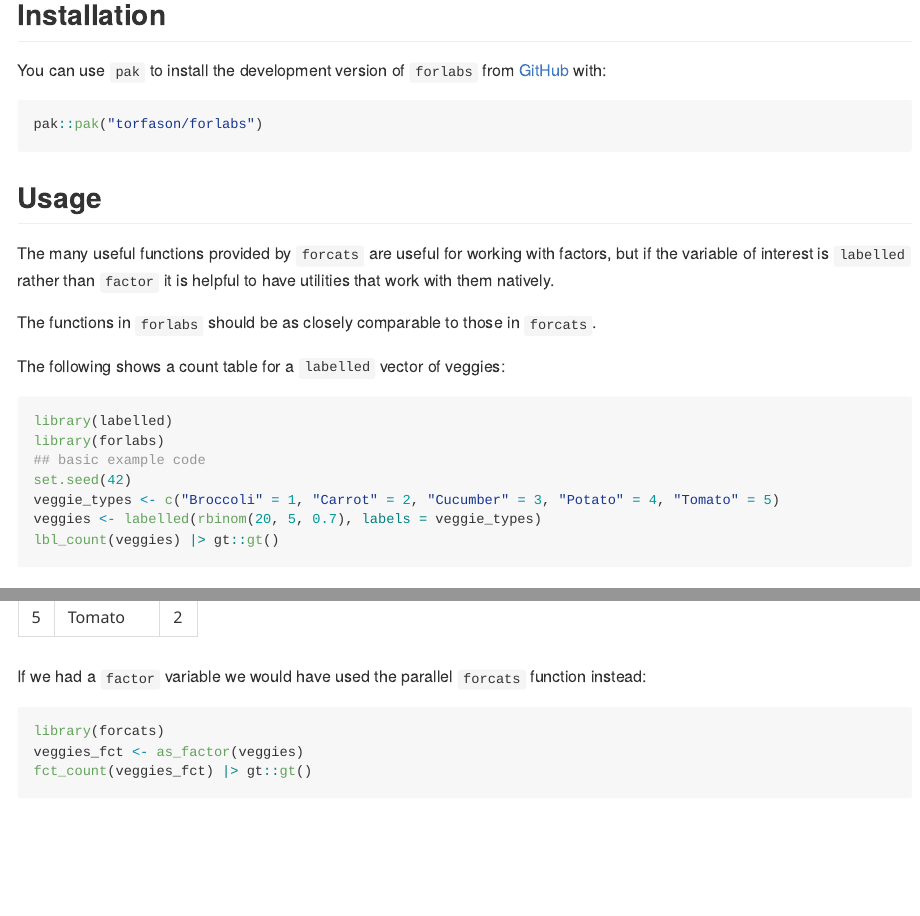
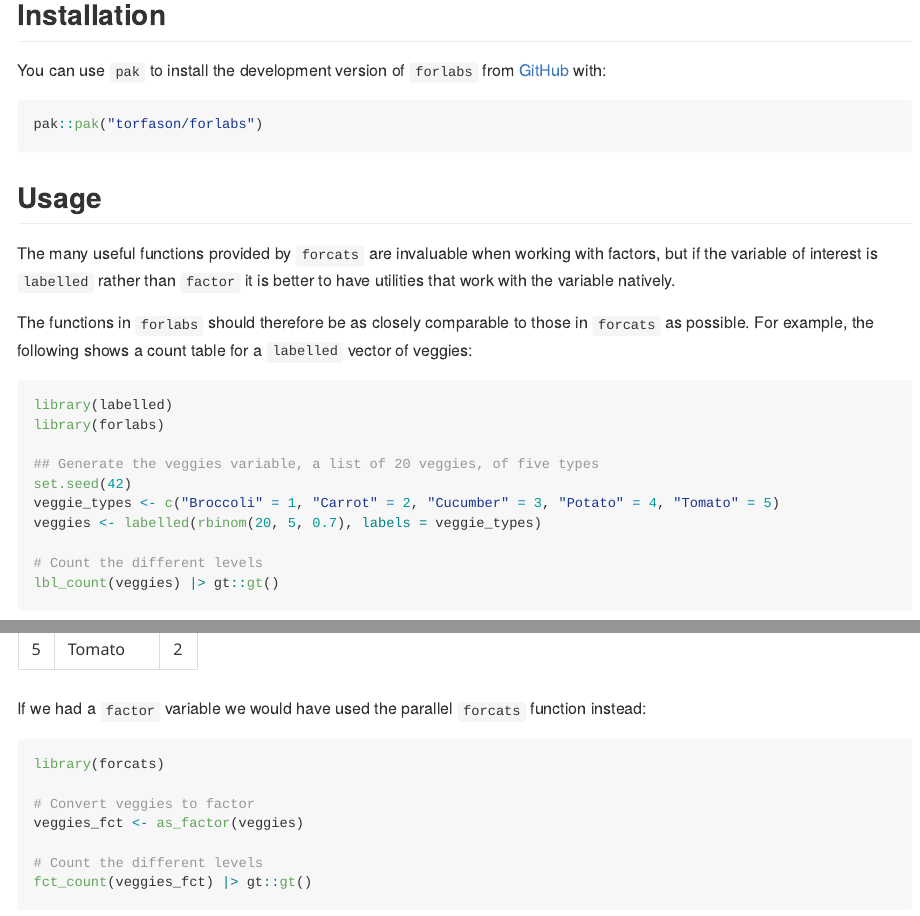
Before and after one commit to torfason/forlabs, an R Markdown document (README.Rmd): the page in a window 1100 px wide, from 260 px down, and a second part further down, joined at a grey line. The pictures show the output file README.md that the author committed with the source, drawn offline in the style of GitHub; badge pictures from the web are left out.

Commit message:
Update readme, and only check on release R for now

````diff
--- a/.github/workflows/R-CMD-check.yaml
+++ b/.github/workflows/R-CMD-check.yaml
@@ -20,9 +20,9 @@ jobs:
         config:
           - {os: macos-latest,   r: 'release'}
           - {os: windows-latest, r: 'release'}
-          - {os: ubuntu-latest,   r: 'devel', http-user-agent: 'release'}
+          # - {os: ubuntu-latest,   r: 'devel', http-user-agent: 'release'}
           - {os: ubuntu-latest,   r: 'release'}
-          - {os: ubuntu-latest,   r: 'oldrel-1'}
+          # - {os: ubuntu-latest,   r: 'oldrel-1'}
 
     env:
       GITHUB_PAT: ${{ secrets.GITHUB_TOKEN }}
--- a/README.Rmd
+++ b/README.Rmd
@@ -35,26 +36,36 @@ pak::pak("torfason/forlabs")
 
 ## Usage
 
-The many useful functions provided by `forcats` are useful for working with factors, but if the variable of interest is `labelled` rather than `factor` it is helpful to have utilities that work with them natively.
+The many useful functions provided by `forcats` are invaluable when working with
+factors, but if the variable of interest is `labelled` rather than `factor` it
+is better to have utilities that work with the variable natively.
 
-The functions in `forlabs` should be as closely comparable to those in `forcats`.
-
-The following shows a count table for a `labelled` vector of veggies:
+The functions in `forlabs` should therefore be as closely comparable to those in
+`forcats` as possible. For example, the following shows a count table for a
+`labelled` vector of veggies:
 
 ```{r example}
 library(labelled)
 library(forlabs)
-## basic example code
+
+## Generate the veggies variable, a list of 20 veggies, of five types
 set.seed(42)
 veggie_types <- c("Broccoli" = 1, "Carrot" = 2, "Cucumber" = 3, "Potato" = 4, "Tomato" = 5)
 veggies <- labelled(rbinom(20, 5, 0.7), labels = veggie_types)
+
+# Count the different levels
 lbl_count(veggies) |> gt::gt()
 ```
 
-If we had a `factor` variable we would have used the parallel `forcats` function instead:
+If we had a `factor` variable we would have used the parallel `forcats` function
+instead:
 
 ```{r}
 library(forcats)
+
+# Convert veggies to factor
 veggies_fct <- as_factor(veggies)
+
+# Count the different levels
 fct_count(veggies_fct) |> gt::gt()
 ```
````
Also changed, not shown: README.md, README.Rmd (3 more changed lines).
